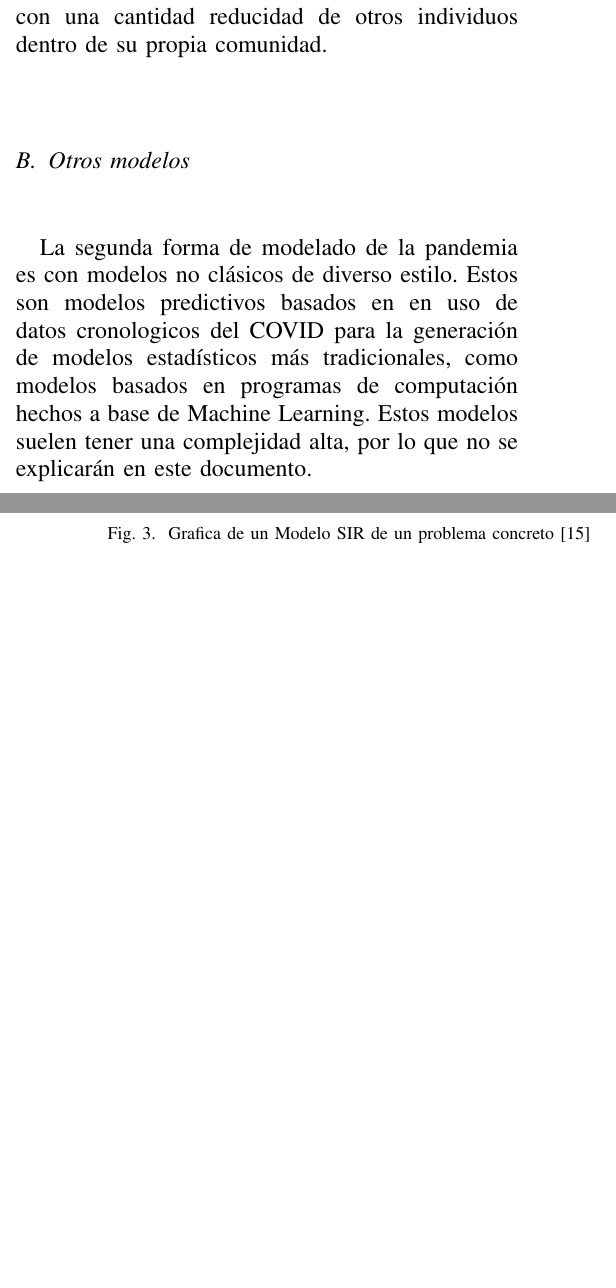
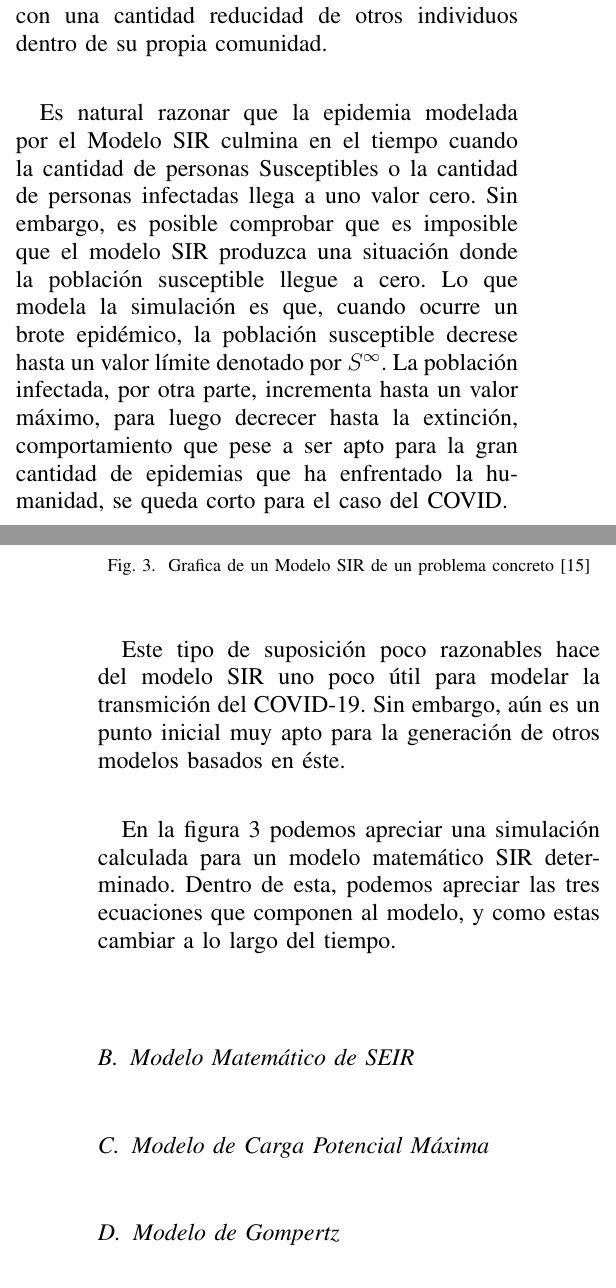
Before and after one commit to RafaelMoralesV/SIM.OPT-SIST, a LaTeX paper (main.tex, which reads modelos predictivos/modelo carga potencial maxima.tex, modelos predictivos/modelo gompertz.tex, modelos predictivos/modelo seir.tex): two parts of the columns of pages 8 and 9 of 9, joined at a grey line, cut so that both start at the same text, the shorter picture padded with empty space. Compiled offline with pdfLaTeX; a missing font is replaced by an installed copy or a similar font; a LaTeX package or settings file that is missing is left out.

Commit message:
División de sección modelos predictivos

```diff
--- /dev/null
+++ b/modelos predictivos/modelo carga potencial maxima.tex
@@ -0,0 +1 @@
+\subsection{Modelo de Carga Potencial Máxima}
--- /dev/null
+++ b/modelos predictivos/modelo gompertz.tex
@@ -0,0 +1 @@
+\subsection{Modelo de Gompertz}
--- /dev/null
+++ b/modelos predictivos/modelo seir.tex
@@ -0,0 +1 @@
+\subsection{Modelo Matemático de SEIR}
--- a/modelos_predictivos.tex
+++ b/modelos_predictivos.tex
@@ -48,11 +13,0 @@ El valor constante que se encontró con estas operaciones corresponde al numero
-La mezcla en masa de individuos asume que la razón de encuentro entre la población susceptible e infectada es proporcional al producto de ambas poblaciones. Si se dobla la cantidad de cualquiera de estas resulta en el doble de infecciones en un instante de tiempo, lo cual es una suposición extraña. Un individuo en concreto solo mantiene contacto con una cantidad reducidad de otros individuos dentro de su propia comunidad.
-
-
-
-\begin{figure}
-    \includegraphics[width=\columnwidth]{Modelo SIR.png}
-    \caption{Grafica de un Modelo SIR de un problema concreto \cite{weiss_2013}}
-\end{figure}
-
-\subsection{Otros modelos}
-La segunda forma de modelado de la pandemia es con modelos no clásicos de diverso estilo. Estos son modelos predictivos basados en en uso de datos cronologicos del COVID para la generación de modelos estadísticos más tradicionales, como modelos basados en programas de computación hechos a base de Machine Learning. Estos modelos suelen tener una complejidad alta, por lo que no se explicarán en este documento.
```
Also changed, not shown: modelos predictivos/modelo sirs.tex (added, +47 -0 lines), main.pdf, modelos_predictivos.tex (38 more changed lines).
